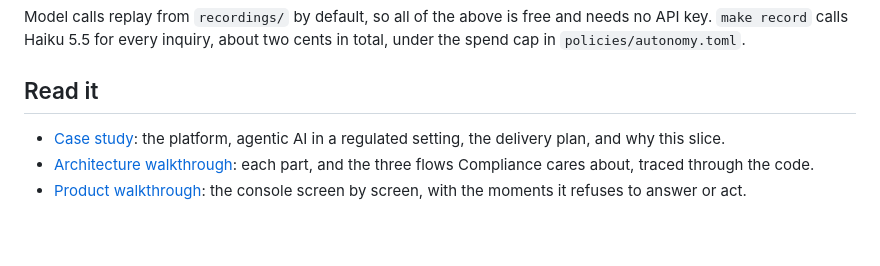
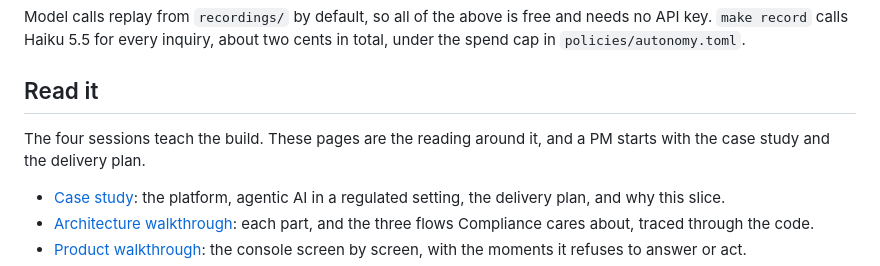
Before and after one commit to learnwithparam/enterprise-agentic-architecture, a Markdown page: README.md, the part around the change. Drawn GitHub-style; blank space fills up the shorter version.

Commit message:
docs: say how the reading pages relate to the four sessions
Co-Authored-By: Claude Opus 5.5 <noreply@anthropic.com>

```diff
--- a/README.md
+++ b/README.md
@@ -45,6 +45,9 @@ Model calls replay from `recordings/` by default, so all of the above is free an
 
 ## Read it
 
+The four sessions teach the build. These pages are the reading around it, and a PM starts with the
+case study and the delivery plan.
+
 - [Case study](docs/case-study.md): the platform, agentic AI in a regulated setting, the delivery plan, and
   why this slice.
 - [Architecture walkthrough](docs/architecture-walkthrough.md): each part, and the three flows Compliance
```
